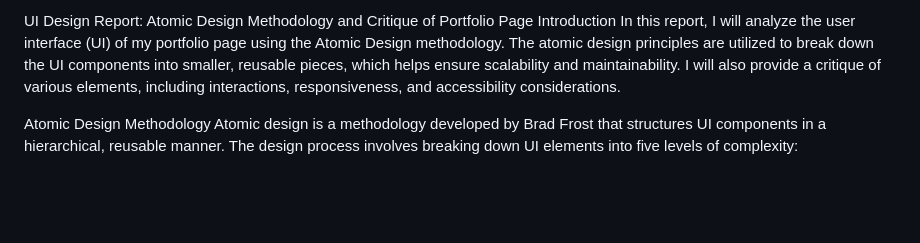
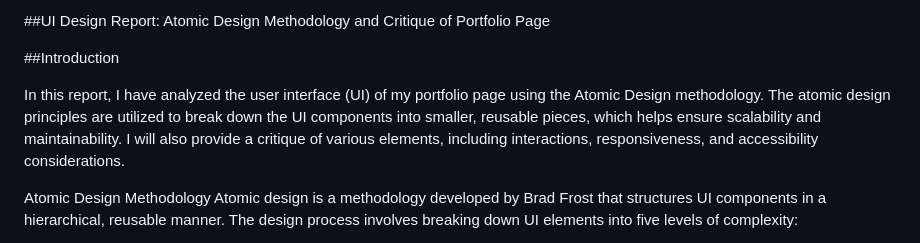
Before and after one commit to yashasvini2003/Lab_6, a Markdown page: README.md, the part around the change. Drawn GitHub-style; blank space fills up the shorter version.

```diff
--- a/README.md
+++ b/README.md
@@ -1,6 +1,8 @@
-UI Design Report: Atomic Design Methodology and Critique of Portfolio Page
-Introduction
-In this report, I will analyze the user interface (UI) of my portfolio page using the Atomic Design methodology. The atomic design principles are utilized to break down the UI components into smaller, reusable pieces, which helps ensure scalability and maintainability. I will also provide a critique of various elements, including interactions, responsiveness, and accessibility considerations.
+##UI Design Report: Atomic Design Methodology and Critique of Portfolio Page
+
+##Introduction
+
+In this report, I have analyzed the user interface (UI) of my portfolio page using the Atomic Design methodology. The atomic design principles are utilized to break down the UI components into smaller, reusable pieces, which helps ensure scalability and maintainability. I will also provide a critique of various elements, including interactions, responsiveness, and accessibility considerations.
 
 Atomic Design Methodology
 Atomic design is a methodology developed by Brad Frost that structures UI components in a hierarchical, reusable manner. The design process involves breaking down UI elements into five levels of complexity:
```
